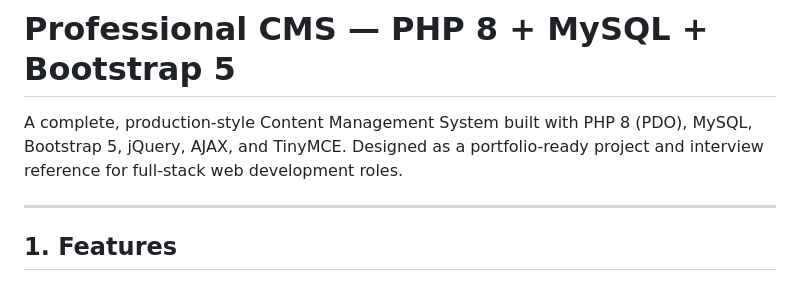
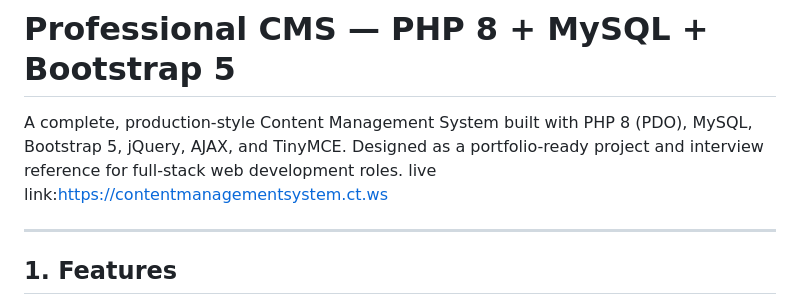
Before and after one commit to sumit3032006/content-management-system, a Markdown page: README.md, the part around the change. Rendered like a GitHub page.

```diff
--- a/README.md
+++ b/README.md
@@ -3,6 +3,7 @@
 A complete, production-style Content Management System built with PHP 8 (PDO),
 MySQL, Bootstrap 5, jQuery, AJAX, and TinyMCE. Designed as a portfolio-ready
 project and interview reference for full-stack web development roles.
+live link:https://contentmanagementsystem.ct.ws
 
 ---
 
```
